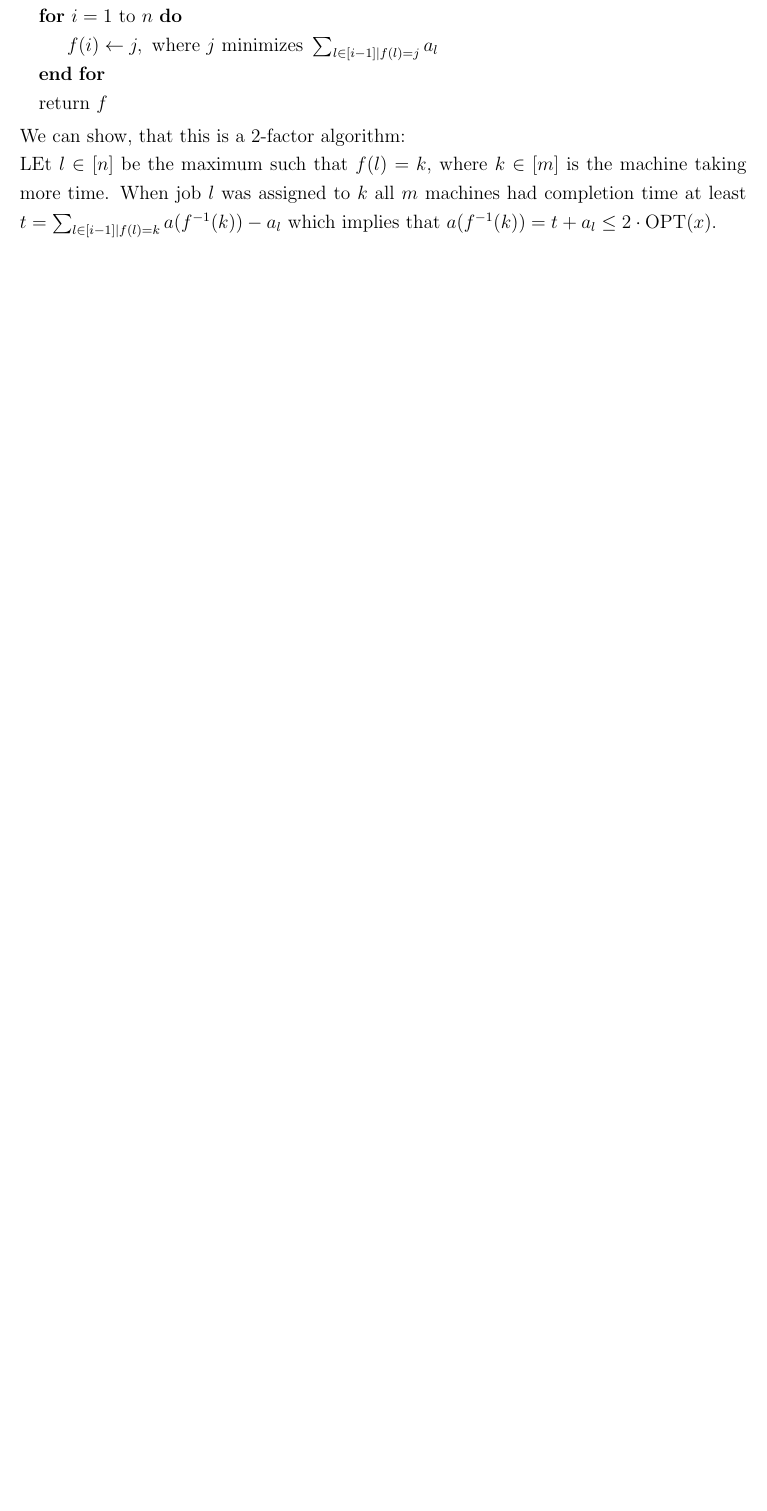
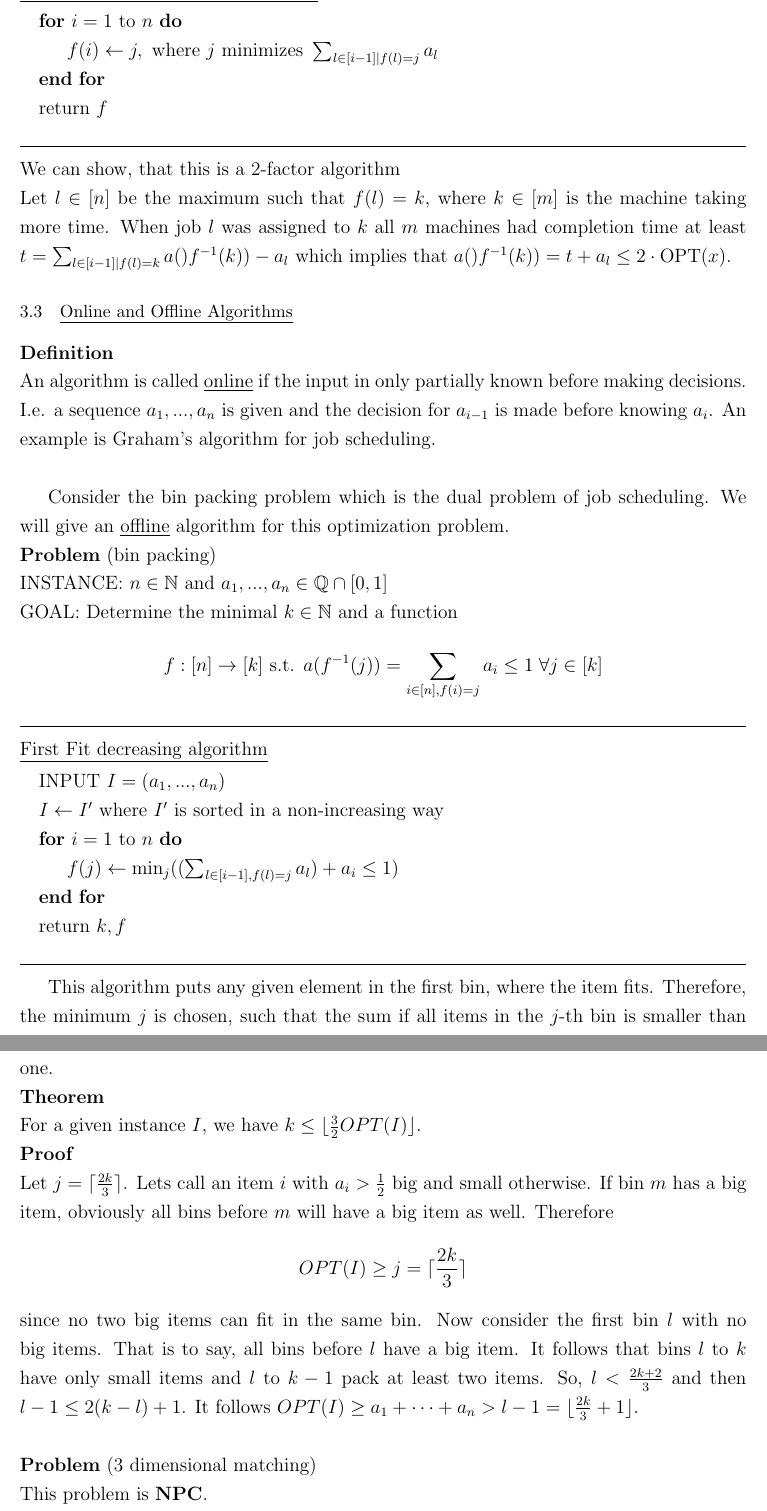
Before and after one commit to lschwartze/semester_5_summaries, a LaTeX document (Opii/Opii.tex): part of page 7 of 7 before the commit and two parts of pages 8 and 9 of 9 after it, the two joined at a grey line, cut so that both start at the same text, the shorter picture padded with empty space. Compiled offline with pdfLaTeX.

Commit message:
finish Opii for week 4

```diff
--- a/Opii/Opii.tex
+++ b/Opii/Opii.tex
@@ -117,5 +118,36 @@
 		\EndFor
 		\State return $f$
 	\end{algorithmic}
-	We can show, that this is a 2-factor algorithm:\\
-	LEt $l \in [n]$ be the maximum such that $f(l) = k$, where $k \in [m]$ is the machine taking more time. When job $l$ was assigned to $k$ all $m$ machines had completion time at least $t = \sum_{l \in [i-1] | f(l) = k} a(f^{-1}(k))-a_l$ which implies that $a(f^{-1}(k)) = t+a_l \leq 2\cdot\text{OPT}(x)$.
+\par\noindent\rule{\textwidth}{0.4pt}
+	We can show, that this is a 2-factor algorithm\\
+	Let $l \in [n]$ be the maximum such that $f(l) = k$, where $k \in [m]$ is the machine taking more time. When job $l$ was assigned to $k$ all $m$ machines had completion time at least $t = \sum_{l \in [i-1] | f(l) = k} a()f^{-1}(k))-a_l$ which implies that $a()f^{-1}(k)) = t+a_l \leq 2\cdot\text{OPT}(x)$.
+
+	\subsection{Online and Offline Algorithms}
+	\textbf{Definition}\\
+	An algorithm is called \underline{online} if the input in only partially known before making decisions. I.e. a sequence $a_1,...,a_n$ is given and the decision for $a_{i-1}$ is made before knowing $a_i$. An example is Graham's algorithm for job scheduling.\\
+
+	Consider the bin packing problem which is the dual problem of job scheduling. We will give an \underline{offline} algorithm for this optimization problem.\\
+	\textbf{Problem} (bin packing)\\
+	INSTANCE: $n \in \mathbb{N}$ and $a_1,...,a_n \in \mathbb{Q} \cap [0,1]$\\
+	GOAL: Determine the minimal $k \in \mathbb{N}$ and a function \[f: [n] \to [k] \text{ s.t. } a(f^{-1}(j)) = \sum_{i \in [n], f(i) = j} a_i \leq 1 \; \forall j \in [k]\]
+	\par\noindent\rule{\textwidth}{0.4pt}
+	\underline{First Fit decreasing algorithm}
+	\begin{algorithmic}
+		\State INPUT $I = (a_1,...,a_n)$
+		\State $I \gets I'$ where $I'$ is sorted in a non-increasing way
+		\For{$i=1$ to $n$}
+			\State $f(j) \gets \min_j ((\sum_{l \in [i-1], f(l) = j} a_l) + a_i \leq 1)$
+		\EndFor
+		\State return $k,f$
+	\end{algorithmic}
+	\par\noindent\rule{\textwidth}{0.4pt}
+
+	This algorithm puts any given element in the first bin, where the item fits. Therefore, the minimum $j$ is chosen, such that the sum if all items in the $j$-th bin is smaller than one.\\
+	\textbf{Theorem}\\
+	For a given instance $I$, we have $k \leq \lfloor \frac{3}{2} OPT(I) \rfloor$.\\
+	\textbf{Proof}\\
+	Let $j = \lceil \frac{2k}{3} \rceil$. Lets call an item $i$ with $a_i > \frac{1}{2}$ big and small otherwise. If bin $m$ has a big item, obviously all bins before $m$ will have a big item as well. Therefore \[OPT(I) \geq j = \lceil \frac{2k}{3} \rceil\] since no two big items can fit in the same bin. Now consider the first bin $l$ with no big items. That is to say, all bins before $l$ have a big item. It follows that bins $l$ to $k$ have only small items and $l$ to $k-1$ pack at least two items. So, $l < \frac{2k+2}{3}$ and then $l-1 \leq 2(k-l)+1$. It follows $OPT(I) \geq a_1 + \dots + a_n > l-1 = \lfloor \frac{2k}{3} + 1\rfloor$.\\
+
+	\noindent\textbf{Problem} (3 dimensional matching)\\
+	This problem is \textbf{NPC}.\\
+	INSTANCE: three disjoint sets $U, V$ and $W$ of equal cardinality and a subset $T \subseteq U\times V \times W$ with $\left|T\right| \geq \left|U\right|$.\\
@@ -122 +157,4 @@
+	\section{Complexity and NP-completeness}
+	\textbf{Theorem}\\
+	The \texttt{Subset Sum problem} is \textbf{NPC}.
 \end{document}
```
Also changed, not shown: Opii/Opii.tex (32 more changed lines).
